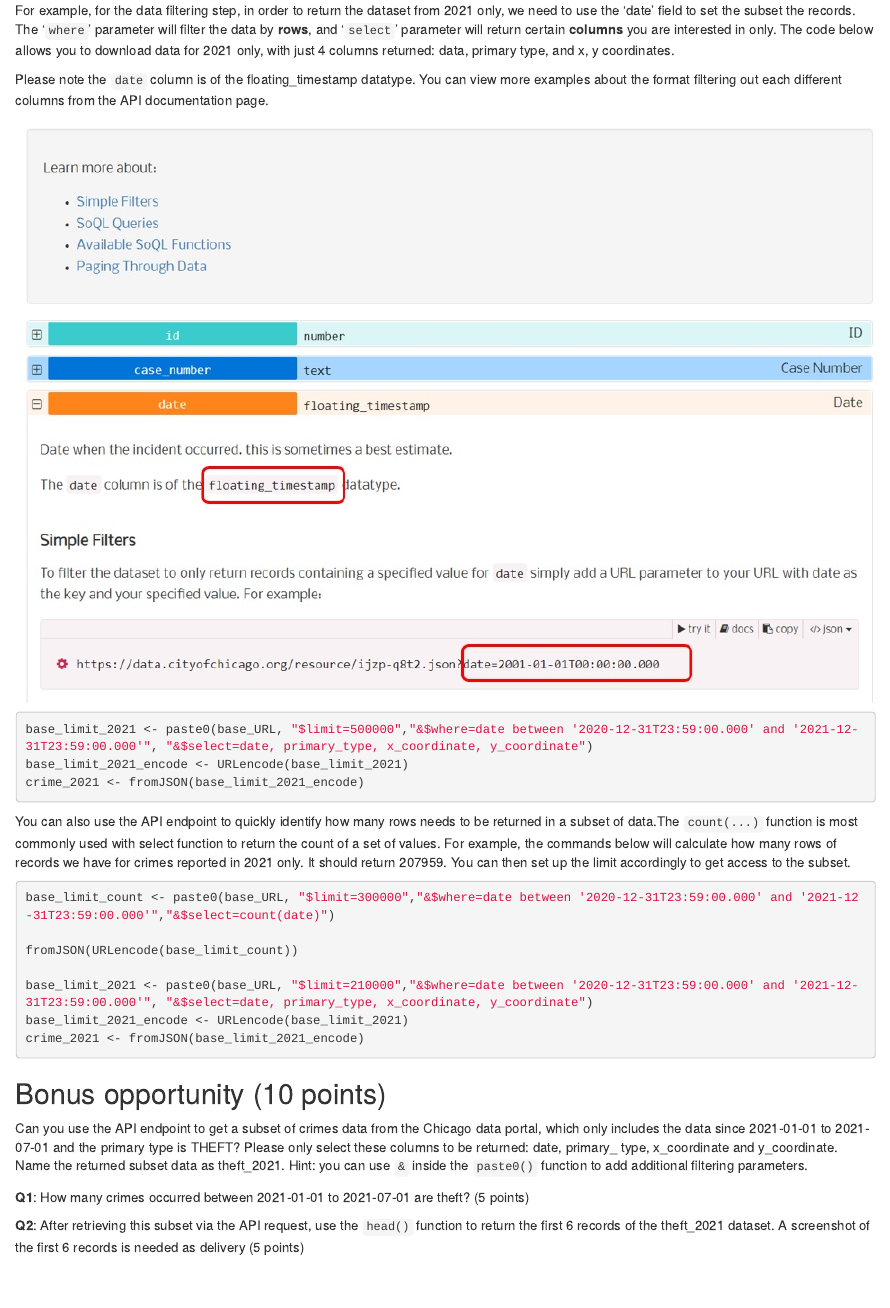
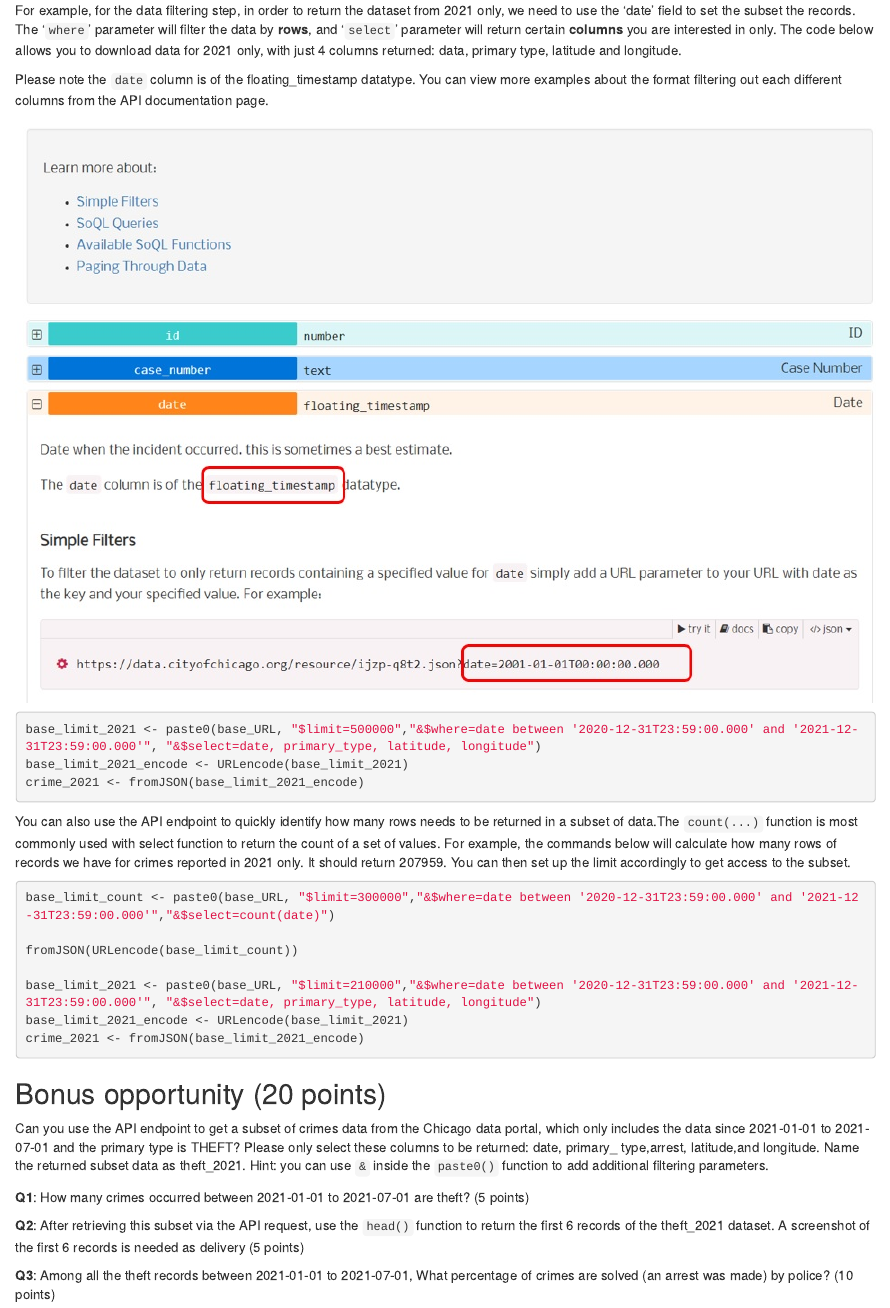
Before and after one commit to FangUOFI/Lab11_API, an R Markdown document (Lab11API_instruction.Rmd): the page in a window 1100 px wide, from 2940 px down. Rendered offline with R 4.5, knitr and Pandoc, with nearby package versions.

Commit message:
Updater bonus

````diff
--- a/Lab11API_instruction.Rmd
+++ b/Lab11API_instruction.Rmd
@@ -117,14 +117,14 @@ Most of the cases we just need a certain subset of the dataset. For example, how
 How to request a certain subset of your data? We can customize the URL here. Note that you are using a new function - `paste0` - to paste together a complex URL string. Please check out the code chunk below: We first set the API endpoint as the base URL, and then append more strings to the end of the base URL to perform a certain query and data filtering. Next we can encode the URL and then download the data in R.
 
 
-For example, for the data filtering step, in order to return the dataset from 2021 only, we need to use the 'date' field to set the subset the records. The '`where`' parameter will filter the data by **rows**, and '`select`' parameter will return certain **columns** you are interested in only. The code below allows you to download data for 2021 only, with just 4 columns returned: data, primary type, and x, y coordinates.
+For example, for the data filtering step, in order to return the dataset from 2021 only, we need to use the 'date' field to set the subset the records. The '`where`' parameter will filter the data by **rows**, and '`select`' parameter will return certain **columns** you are interested in only. The code below allows you to download data for 2021 only, with just 4 columns returned: data, primary type,  latitude and longitude.
 
 Please note the `date` column is of the floating_timestamp datatype. You can view more examples about the format filtering out each different columns from the API documentation page.
 
 ![](images/F2.jpg)
 
 ```{r eval=F}
-base_limit_2021 <- paste0(base_URL, "$limit=500000","&$where=date between '2020-12-31T23:59:00.000' and '2021-12-31T23:59:00.000'", "&$select=date, primary_type, x_coordinate, y_coordinate")
+base_limit_2021 <- paste0(base_URL, "$limit=500000","&$where=date between '2020-12-31T23:59:00.000' and '2021-12-31T23:59:00.000'", "&$select=date, primary_type, latitude, longitude")
 base_limit_2021_encode <- URLencode(base_limit_2021)
 crime_2021 <- fromJSON(base_limit_2021_encode)
 ```
@@ -138,20 +138,21 @@ base_limit_count <- paste0(base_URL, "$limit=300000","&$where=date between '2020
 
 fromJSON(URLencode(base_limit_count))
 
-base_limit_2021 <- paste0(base_URL, "$limit=210000","&$where=date between '2020-12-31T23:59:00.000' and '2021-12-31T23:59:00.000'", "&$select=date, primary_type, x_coordinate, y_coordinate")
+base_limit_2021 <- paste0(base_URL, "$limit=210000","&$where=date between '2020-12-31T23:59:00.000' and '2021-12-31T23:59:00.000'", "&$select=date, primary_type, latitude, longitude")
 base_limit_2021_encode <- URLencode(base_limit_2021)
 crime_2021 <- fromJSON(base_limit_2021_encode)
 ```
 
 
-## Bonus opportunity (10 points)
+## Bonus opportunity (20 points)
 
-Can you use the API endpoint to get a subset of crimes data from the Chicago data portal, which only includes the data since 2021-01-01 to 2021-07-01 and the primary type is THEFT? Please only select these columns to be returned: date, primary_ type, x_coordinate and y_coordinate. Name the returned subset data as theft_2021.  Hint: you can use `&` inside the `paste0()` function to add additional filtering parameters.
+Can you use the API endpoint to get a subset of crimes data from the Chicago data portal, which only includes the data since 2021-01-01 to 2021-07-01 and the primary type is THEFT? Please only select these columns to be returned: date, primary_ type,arrest, latitude,and  longitude. Name the returned subset data as theft_2021.  Hint: you can use `&` inside the `paste0()` function to add additional filtering parameters.
 
 **Q1**: How many crimes occurred between 2021-01-01 to 2021-07-01 are theft? (5 points)
 
 **Q2**: After retrieving this subset via the API request, use the `head()` function to return the first 6 records of the theft_2021 dataset. A screenshot of the first 6 records is needed as delivery (5 points)
 
+**Q3**: Among all the theft records between 2021-01-01 to 2021-07-01, What percentage of crimes are solved (an arrest was made) by police? (10 points)
 
 
 ```{r eval=F, include=F}
@@ -161,6 +162,6 @@ fromJSON(URLencode(base_theft_count))
 
 
 
-base_theft_2021 <- paste0(base_URL, "$limit=20000","&$where=date between '2021-01-01T00:00:00.000' and '2021-06-30T23:59:59.000'","&primary_type='THEFT'", "&$select=date, primary_type, x_coordinate, y_coordinate")
+base_theft_2021 <- paste0(base_URL, "$limit=20000","&$where=date between '2021-01-01T00:00:00.000' and '2021-06-30T23:59:59.000'","&primary_type='THEFT'", "&$select=date, primary_type,arrest, latitude, longitude")
 theft_2021 <- fromJSON(URLencode(base_theft_2021))
 
````
Also changed, not shown: Lab11API_key.Rmd (+13 -10 lines), Lab11API_key.pdf, docs/index.md, Lab11API_instruction.Rmd (3 more changed lines), 1 other file.
